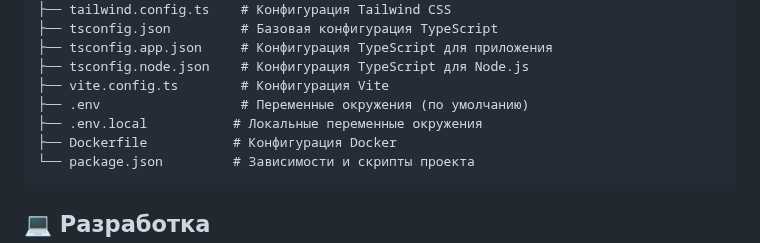
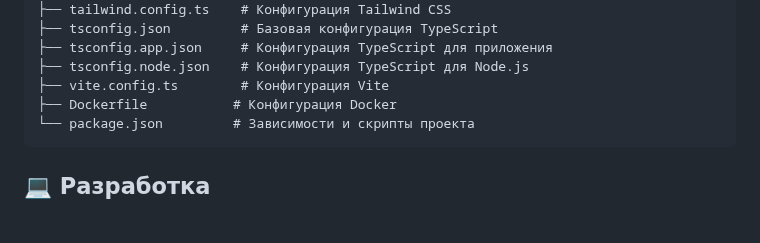
Before and after one commit to one-zero-eight/hackathon-champ, a Markdown page: frontend/README.md, the part around the change. Drawn GitHub-style; blank space fills up the shorter version.

Commit message:
chore: remove .env files from README.md
- Updated the project structure in README.md by removing references to .env and .env.local files, streamlining the documentation for better clarity.

````diff
--- a/frontend/README.md
+++ b/frontend/README.md
@@ -82,8 +82,6 @@ frontend/
 ├── tsconfig.app.json     # Конфигурация TypeScript для приложения
 ├── tsconfig.node.json    # Конфигурация TypeScript для Node.js
 ├── vite.config.ts        # Конфигурация Vite
-├── .env                  # Переменные окружения (по умолчанию)
-├── .env.local           # Локальные переменные окружения
 ├── Dockerfile           # Конфигурация Docker
 └── package.json         # Зависимости и скрипты проекта
 ```
````
